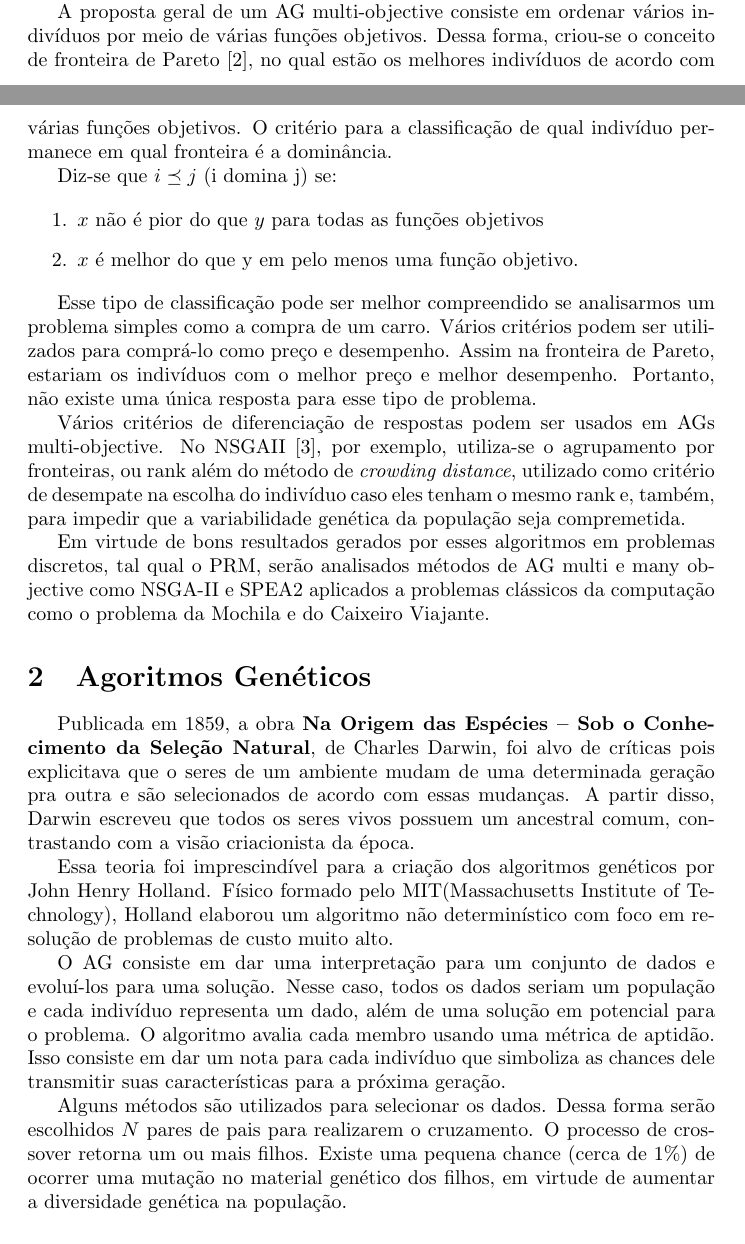
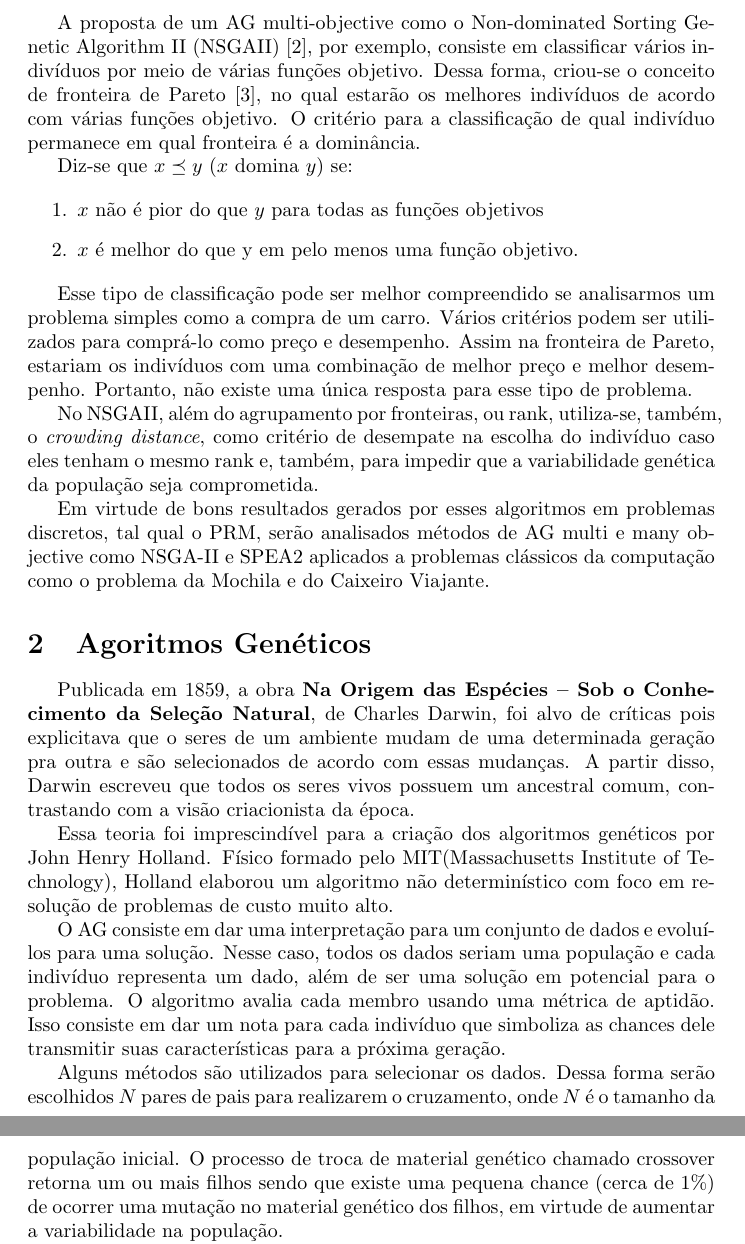
Before and after one commit to gmarson/TCC, a LaTeX thesis (Tese/template_Article.tex): two parts of pages 1 and 2 of 4 before the commit and two parts of pages 2 and 3 of 4 after it, joined at a grey line, cut so that both start at the same text. Compiled offline with pdfLaTeX.

Commit message:
Primeira entrega TCC

```diff
--- a/Tese/template_Article.tex
+++ b/Tese/template_Article.tex
@@ -31,11 +31,11 @@
 
 	Consideremos, por exemplo, o problema do Roteamento Multicast (PRM). Como foi dito em Marcos \cite{bueno2010heuristicas} ele pode ser modelado como um grafo direcionado onde os vértices são os hosts e as arestas representam os enlaces de comunicação. Dessa forma, dado o grafo $G$ que representa a rede e um fluxo $\phi$, deve-se calcular árvores enraizadas $T$ de $G$ para carregar $\phi$ em $G$, partindo de um vértice que representa o início de um conexão ou envio de pacote e passando por um subconjunto de vértices de $G$.
 
-	Existem uma série de atributos que podem influenciar o desempenho de uma rede tais como custo, delay, capacidade e tráfego atual. Os AGs Multi-Objective constituem uma abordagem para resolver problemas desse tipo categorizando possíveis melhores respostas em virtude dos critérios avaliados.
+	Existem uma série de atributos que podem influenciar o desempenho de uma rede tais como custo, delay, capacidade e tráfego atual. Um AG simples apenas consegue administrar um critérios por vez. Os AGs Multi-Objective constituem uma abordagem para resolver problemas desse tipo categorizando possíveis melhores respostas em virtude dos critérios avaliados.
 
-	A proposta geral de um AG multi-objective consiste em ordenar vários indivíduos por meio de várias funções objetivos. Dessa forma, criou-se o conceito de fronteira de Pareto  \cite{Pareto}, no qual estão os melhores indivíduos de acordo com várias funções objetivos. O critério para a classificação de qual indivíduo permanece em qual fronteira é a dominância.
+	A proposta de um AG multi-objective como o Non-dominated Sorting Genetic Algorithm II (NSGAII) \cite{NSGAII}, por exemplo, consiste em classificar vários indivíduos por meio de várias funções objetivo. Dessa forma, criou-se o conceito de fronteira de Pareto  \cite{Pareto}, no qual estarão os melhores indivíduos de acordo com várias funções objetivo. O critério para a classificação de qual indivíduo permanece em qual fronteira é a dominância.
 
-	Diz-se que $i \preceq j$ (i domina j) se:
+	Diz-se que $x \preceq y$ ($x$ domina $y$) se:
 
 	\begin{enumerate}
 		\item $x$ não é pior do que $y$ para todas as funções objetivos
@@ -43,13 +43,11 @@
 		\item $x$ é melhor do que y em pelo menos uma função objetivo.
 	\end{enumerate}
 
-	Esse tipo de classificação pode ser melhor compreendido se analisarmos um problema simples como a compra de um carro. Vários critérios podem ser utilizados para comprá-lo como preço e desempenho. Assim na fronteira de Pareto, estariam os indivíduos com o melhor preço e melhor desempenho. Portanto, não existe uma única resposta para esse tipo de problema.
+	Esse tipo de classificação pode ser melhor compreendido se analisarmos um problema simples como a compra de um carro. Vários critérios podem ser utilizados para comprá-lo como preço e desempenho. Assim na fronteira de Pareto, estariam os indivíduos com uma combinação de melhor preço e melhor desempenho. Portanto, não existe uma única resposta para esse tipo de problema.
 
-	Vários critérios de diferenciação de respostas podem ser usados em AGs multi-objective. No NSGAII \cite{NSGAII}, por exemplo, utiliza-se o agrupamento por fronteiras, ou rank além do método de \textit{crowding distance}, utilizado como critério de desempate na escolha do indivíduo caso eles tenham o mesmo rank e, também, para impedir que a variabilidade genética da população seja compremetida.
+	No  NSGAII, além do agrupamento por fronteiras, ou rank, utiliza-se, também, o \textit{crowding distance}, como critério de desempate na escolha do indivíduo caso eles tenham o mesmo rank e, também, para impedir que a variabilidade genética da população seja comprometida.
 
 	Em virtude de bons resultados gerados por esses algoritmos em problemas discretos, tal qual o PRM, serão analisados métodos de AG multi e many objective como NSGA-II e SPEA2 aplicados a problemas clássicos da computação como o problema da Mochila e do Caixeiro Viajante.
-
-
 
 \section{Agoritmos Genéticos}
 
@@ -57,7 +55,7 @@
 
 	Essa teoria foi imprescindível para a criação dos algoritmos genéticos por John Henry Holland. Físico formado pelo MIT(Massachusetts Institute of Technology), Holland elaborou um algoritmo não determinístico com foco em resolução de problemas de custo muito alto.
 
-	O AG consiste em dar uma interpretação para um conjunto de dados e evoluí-los para uma solução. Nesse caso, todos os dados seriam um população e cada indivíduo representa um dado, além de uma solução em potencial para o problema. O algoritmo avalia cada membro usando uma métrica de aptidão. Isso consiste em dar um nota para cada indivíduo que simboliza as chances dele transmitir suas características para a próxima geração.
+	O AG consiste em dar uma interpretação para um conjunto de dados e evoluí-los para uma solução. Nesse caso, todos os dados seriam uma população e cada indivíduo representa um dado, além de ser uma solução em potencial para o problema. O algoritmo avalia cada membro usando uma métrica de aptidão. Isso consiste em dar um nota para cada indivíduo que simboliza as chances dele transmitir suas características para a próxima geração.
 
-	Alguns métodos são utilizados para selecionar os dados. Dessa forma serão escolhidos $N$ pares de pais para realizarem o cruzamento. O processo de crossover retorna um ou mais filhos. Existe uma pequena chance (cerca de $1\%$) de ocorrer uma mutação no material genético dos filhos, em virtude de aumentar a diversidade genética na população.
+	Alguns métodos são utilizados para selecionar os dados. Dessa forma serão escolhidos $N$ pares de pais para realizarem o cruzamento, onde $N$ é o tamanho da população inicial. O processo de troca de material genético chamado crossover retorna um ou mais filhos sendo que existe uma pequena chance (cerca de $1\%$) de ocorrer uma mutação no material genético dos filhos, em virtude de aumentar a variabilidade na população.
 
```
Also changed, not shown: Tese/Bibliografia.bib (+10 -8 lines), Tese/template_Article.pdf, Tese/template_Article.tex (3 more changed lines), 1 other file.
